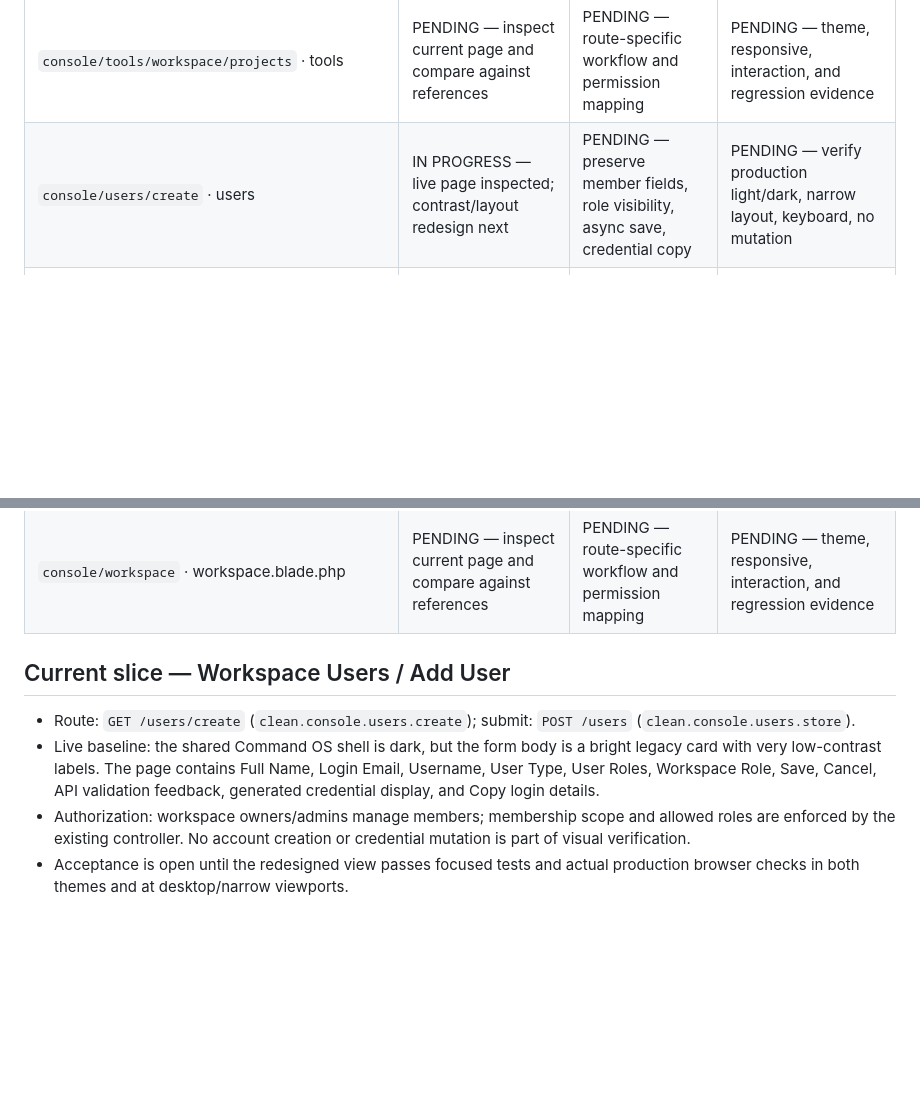
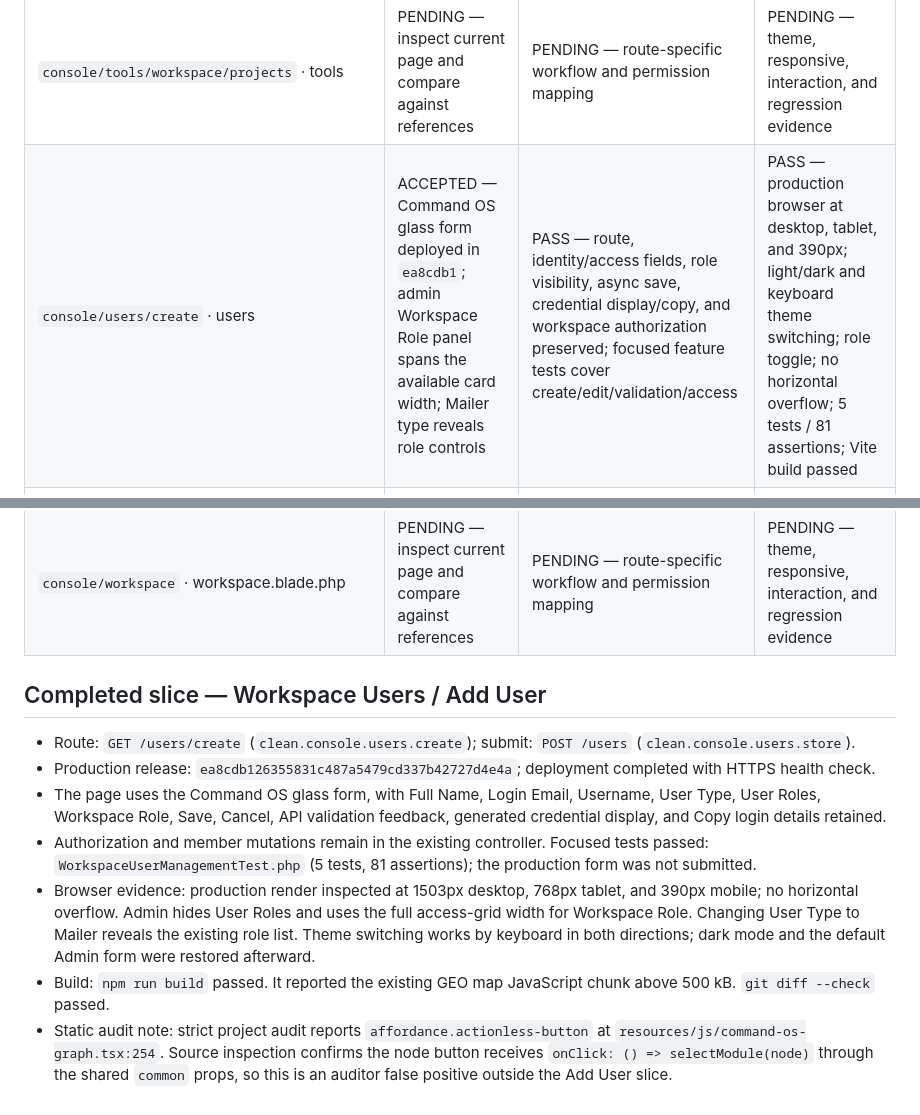
Before and after one commit to injo007/AlphaLink, a Markdown page: docs/implementation/COMMAND_OS_PAGE_DESIGN_CHECKLIST.md, 2 parts joined by grey strips. Drawn GitHub-style; blank space fills up the shorter version.

Commit message:
Record Add User redesign acceptance

```diff
--- a/docs/implementation/COMMAND_OS_PAGE_DESIGN_CHECKLIST.md
+++ b/docs/implementation/COMMAND_OS_PAGE_DESIGN_CHECKLIST.md
@@ -126,7 +126,7 @@ For each template, record the canonical route(s) and preserved fields/actions; v
 | `console/tools/workspace/project-edit` · tools | PENDING — inspect current page and compare against references | PENDING — route-specific workflow and permission mapping | PENDING — theme, responsive, interaction, and regression evidence |
 | `console/tools/workspace/project-users` · tools | PENDING — inspect current page and compare against references | PENDING — route-specific workflow and permission mapping | PENDING — theme, responsive, interaction, and regression evidence |
 | `console/tools/workspace/projects` · tools | PENDING — inspect current page and compare against references | PENDING — route-specific workflow and permission mapping | PENDING — theme, responsive, interaction, and regression evidence |
-| `console/users/create` · users | IN PROGRESS — live page inspected; contrast/layout redesign next | PENDING — preserve member fields, role visibility, async save, credential copy | PENDING — verify production light/dark, narrow layout, keyboard, no mutation |
+| `console/users/create` · users | ACCEPTED — Command OS glass form deployed in `ea8cdb1`; admin Workspace Role panel spans the available card width; Mailer type reveals role controls | PASS — route, identity/access fields, role visibility, async save, credential display/copy, and workspace authorization preserved; focused feature tests cover create/edit/validation/access | PASS — production browser at desktop, tablet, and 390px; light/dark and keyboard theme switching; role toggle; no horizontal overflow; 5 tests / 81 assertions; Vite build passed |
 | `console/users/edit` · users | PENDING — inspect current page and compare against references | PENDING — route-specific workflow and permission mapping | PENDING — theme, responsive, interaction, and regression evidence |
 | `console/users/index` · users | PENDING — inspect current page and compare against references | PENDING — route-specific workflow and permission mapping | PENDING — theme, responsive, interaction, and regression evidence |
 | `console/users/password` · users | PENDING — inspect current page and compare against references | PENDING — route-specific workflow and permission mapping | PENDING — theme, responsive, interaction, and regression evidence |
@@ -136,9 +136,12 @@ For each template, record the canonical route(s) and preserved fields/actions; v
 | `console/warmups/statistics` · warmups | PENDING — inspect current page and compare against references | PENDING — route-specific workflow and permission mapping | PENDING — theme, responsive, interaction, and regression evidence |
 | `console/workspace` · workspace.blade.php | PENDING — inspect current page and compare against references | PENDING — route-specific workflow and permission mapping | PENDING — theme, responsive, interaction, and regression evidence |
 
-## Current slice — Workspace Users / Add User
+## Completed slice — Workspace Users / Add User
 
 - Route: `GET /users/create` (`clean.console.users.create`); submit: `POST /users` (`clean.console.users.store`).
-- Live baseline: the shared Command OS shell is dark, but the form body is a bright legacy card with very low-contrast labels. The page contains Full Name, Login Email, Username, User Type, User Roles, Workspace Role, Save, Cancel, API validation feedback, generated credential display, and Copy login details.
-- Authorization: workspace owners/admins manage members; membership scope and allowed roles are enforced by the existing controller. No account creation or credential mutation is part of visual verification.
-- Acceptance is open until the redesigned view passes focused tests and actual production browser checks in both themes and at desktop/narrow viewports.
+- Production release: `ea8cdb126355831c487a5479cd337b42727d4e4a`; deployment completed with HTTPS health check.
+- The page uses the Command OS glass form, with Full Name, Login Email, Username, User Type, User Roles, Workspace Role, Save, Cancel, API validation feedback, generated credential display, and Copy login details retained.
+- Authorization and member mutations remain in the existing controller. Focused tests passed: `WorkspaceUserManagementTest.php` (5 tests, 81 assertions); the production form was not submitted.
+- Browser evidence: production render inspected at 1503px desktop, 768px tablet, and 390px mobile; no horizontal overflow. Admin hides User Roles and uses the full access-grid width for Workspace Role. Changing User Type to Mailer reveals the existing role list. Theme switching works by keyboard in both directions; dark mode and the default Admin form were restored afterward.
+- Build: `npm run build` passed. It reported the existing GEO map JavaScript chunk above 500 kB. `git diff --check` passed.
+- Static audit note: strict project audit reports `affordance.actionless-button` at `resources/js/command-os-graph.tsx:254`. Source inspection confirms the node button receives `onClick: () => selectModule(node)` through the shared `common` props, so this is an auditor false positive outside the Add User slice.
```
